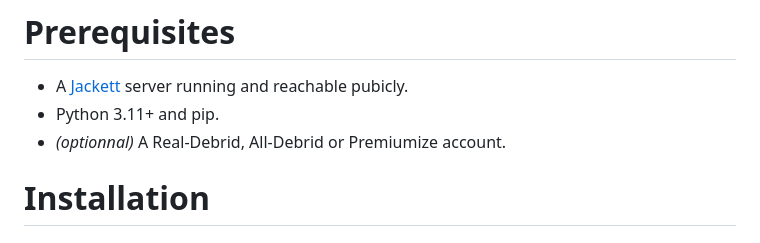
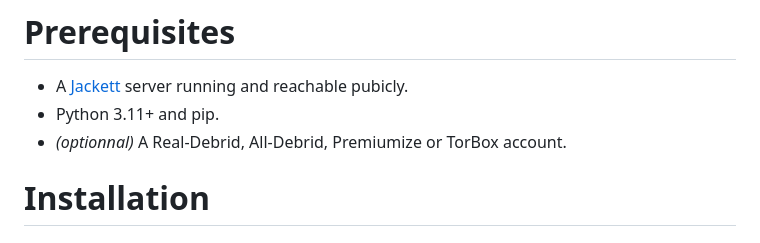
Before and after one commit to aymene69/stremio-jackett, a Markdown page: README.md, the part around the change. Rendered like a GitHub page.

```diff
--- a/README.md
+++ b/README.md
@@ -16,7 +16,7 @@ I am not responsible for any content downloaded through this addon.
 
 - A [Jackett](https://github.com/Jackett/Jackett) server running and reachable pubicly.
 - Python 3.11+ and pip.
-- *(optionnal)* A Real-Debrid, All-Debrid or Premiumize account.
+- *(optionnal)* A Real-Debrid, All-Debrid, Premiumize or TorBox account.
 
 # Installation
 
```
